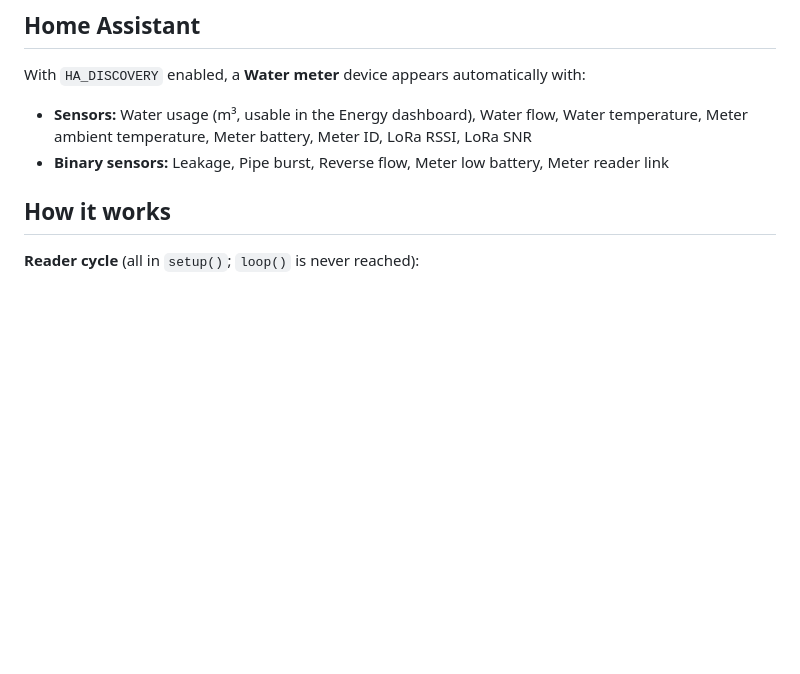
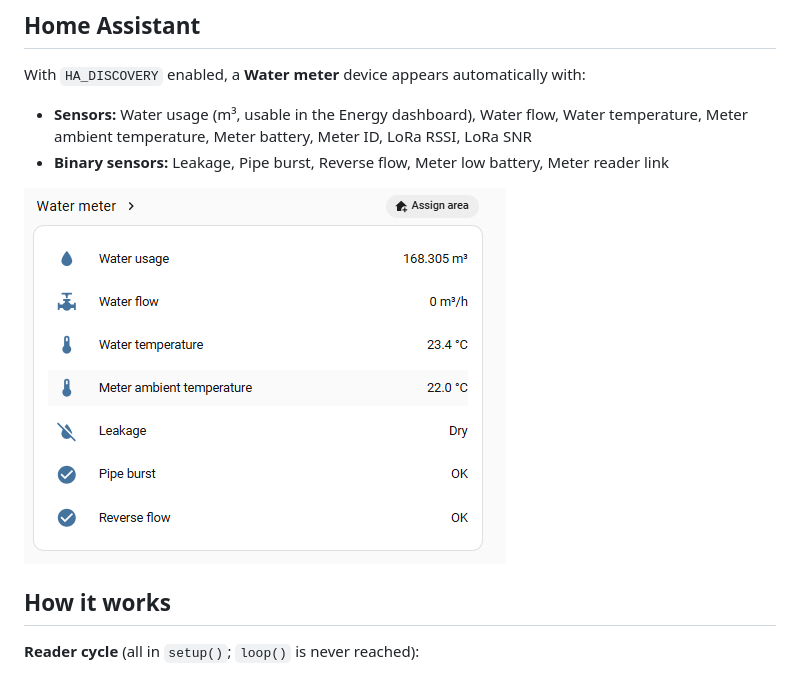
Before and after one commit to t0mer/qalcosonic-lora, a Markdown page: README.md, the part around the change. Drawn GitHub-style; pictures changed too: assets/dashboard.png (added); blank space fills up the shorter version.

Commit message:
add Home Assistant dashboard screenshot to README

```diff
--- a/README.md
+++ b/README.md
@@ -210,6 +210,8 @@ With `HA_DISCOVERY` enabled, a **Water meter** device appears automatically with
 - **Binary sensors:** Leakage, Pipe burst, Reverse flow, Meter low battery,
   Meter reader link
 
+![Water meter device in Home Assistant](assets/dashboard.png)
+
 ## How it works
 
 **Reader cycle** (all in `setup()`; `loop()` is never reached):
```
